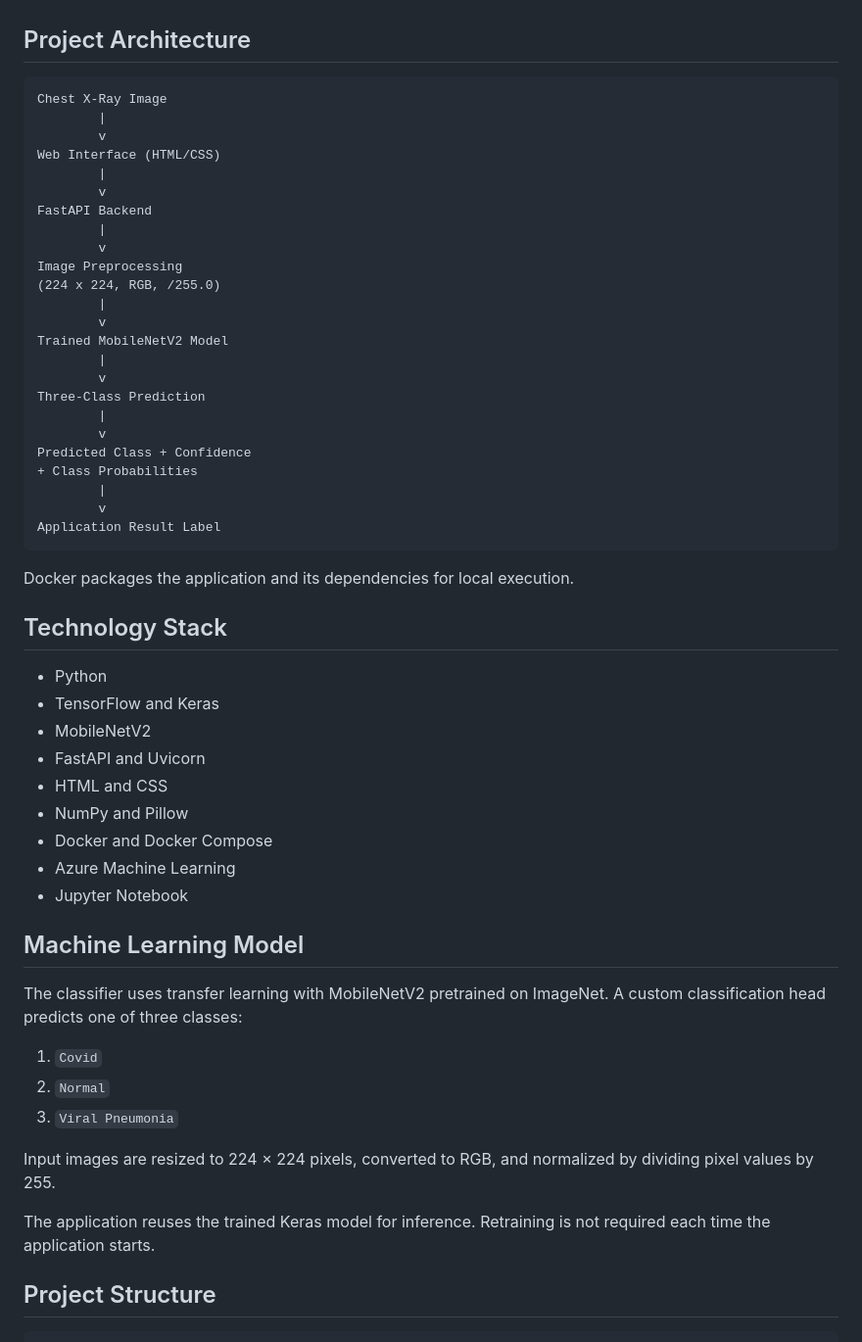
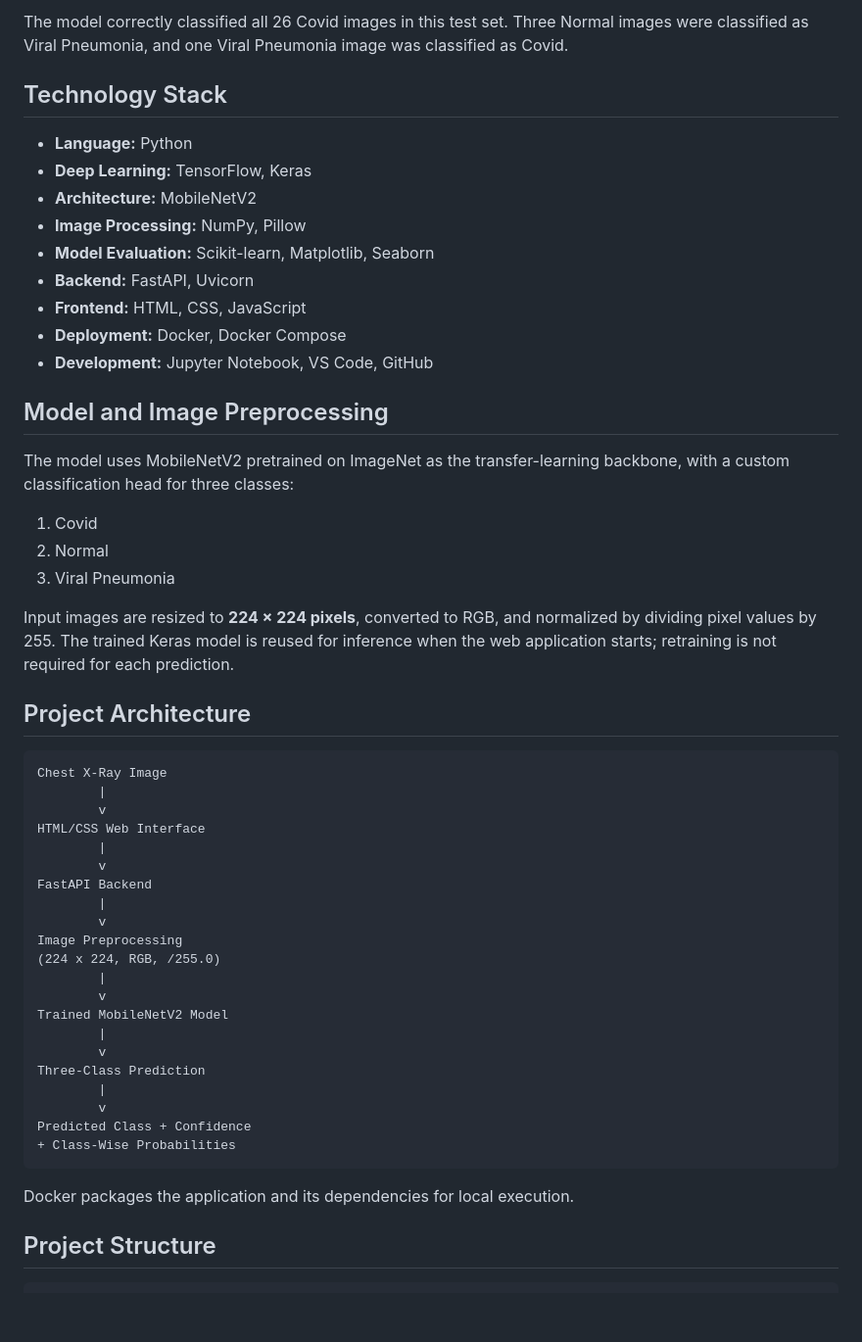
Before and after one commit to Megha-Pokhariya/covid19-xray-classifier, a Markdown page: README.md, the part around one of its changes. Shown at 98% size. Drawn GitHub-style; blank space fills up the shorter version.

````diff
--- a/README.md
+++ b/README.md
@@ -20,3 +58,26 @@ This project was developed as part of academic work in AI and Data Science. It d
+The model correctly classified all 26 Covid images in this test set. Three Normal images were classified as Viral Pneumonia, and one Viral Pneumonia image was classified as Covid.
+
+## Technology Stack
+
+- **Language:** Python
+- **Deep Learning:** TensorFlow, Keras
+- **Architecture:** MobileNetV2
+- **Image Processing:** NumPy, Pillow
+- **Model Evaluation:** Scikit-learn, Matplotlib, Seaborn
+- **Backend:** FastAPI, Uvicorn
+- **Frontend:** HTML, CSS, JavaScript
+- **Deployment:** Docker, Docker Compose
+- **Development:** Jupyter Notebook, VS Code, GitHub
+
+## Model and Image Preprocessing
+
+The model uses MobileNetV2 pretrained on ImageNet as the transfer-learning backbone, with a custom classification head for three classes:
+
+1. Covid
+2. Normal
+3. Viral Pneumonia
+
+Input images are resized to **224 × 224 pixels**, converted to RGB, and normalized by dividing pixel values by 255. The trained Keras model is reused for inference when the web application starts; retraining is not required for each prediction.
 
 ## Project Architecture
 
@@ -24,7 +85,7 @@ This project was developed as part of academic work in AI and Data Science. It d
 Chest X-Ray Image
         |
         v
-Web Interface (HTML/CSS)
+HTML/CSS Web Interface
         |
         v
 FastAPI Backend
@@ -41,37 +102,10 @@ Three-Class Prediction
         |
         v
 Predicted Class + Confidence
-+ Class Probabilities
-        |
-        v
-Application Result Label
++ Class-Wise Probabilities
 ```
 
 Docker packages the application and its dependencies for local execution.
-
-## Technology Stack
-
-- Python
-- TensorFlow and Keras
-- MobileNetV2
-- FastAPI and Uvicorn
-- HTML and CSS
-- NumPy and Pillow
-- Docker and Docker Compose
-- Azure Machine Learning
-- Jupyter Notebook
-
-## Machine Learning Model
-
-The classifier uses transfer learning with MobileNetV2 pretrained on ImageNet. A custom classification head predicts one of three classes:
-
-1. `Covid`
-2. `Normal`
-3. `Viral Pneumonia`
-
-Input images are resized to 224 × 224 pixels, converted to RGB, and normalized by dividing pixel values by 255.
-
-The application reuses the trained Keras model for inference. Retraining is not required each time the application starts.
 
 ## Project Structure
 
````
Also changed, not shown: other parts of README.md (+83 -53 lines).
